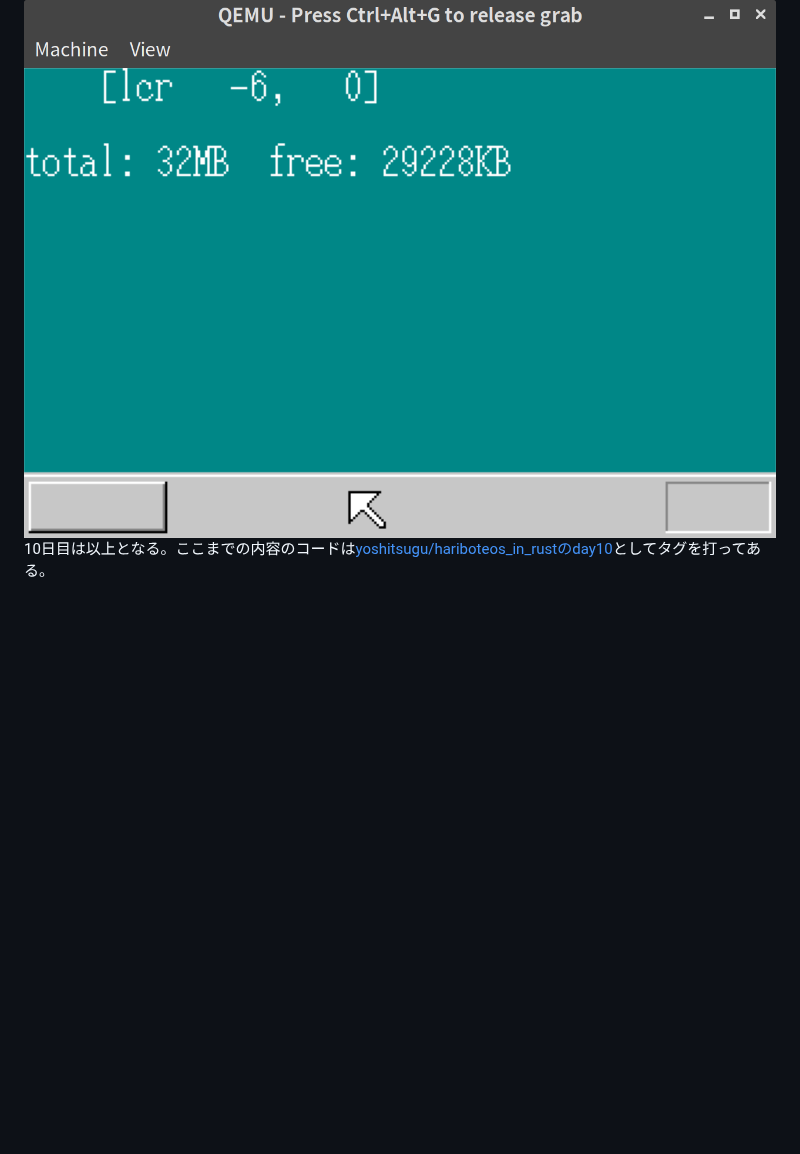
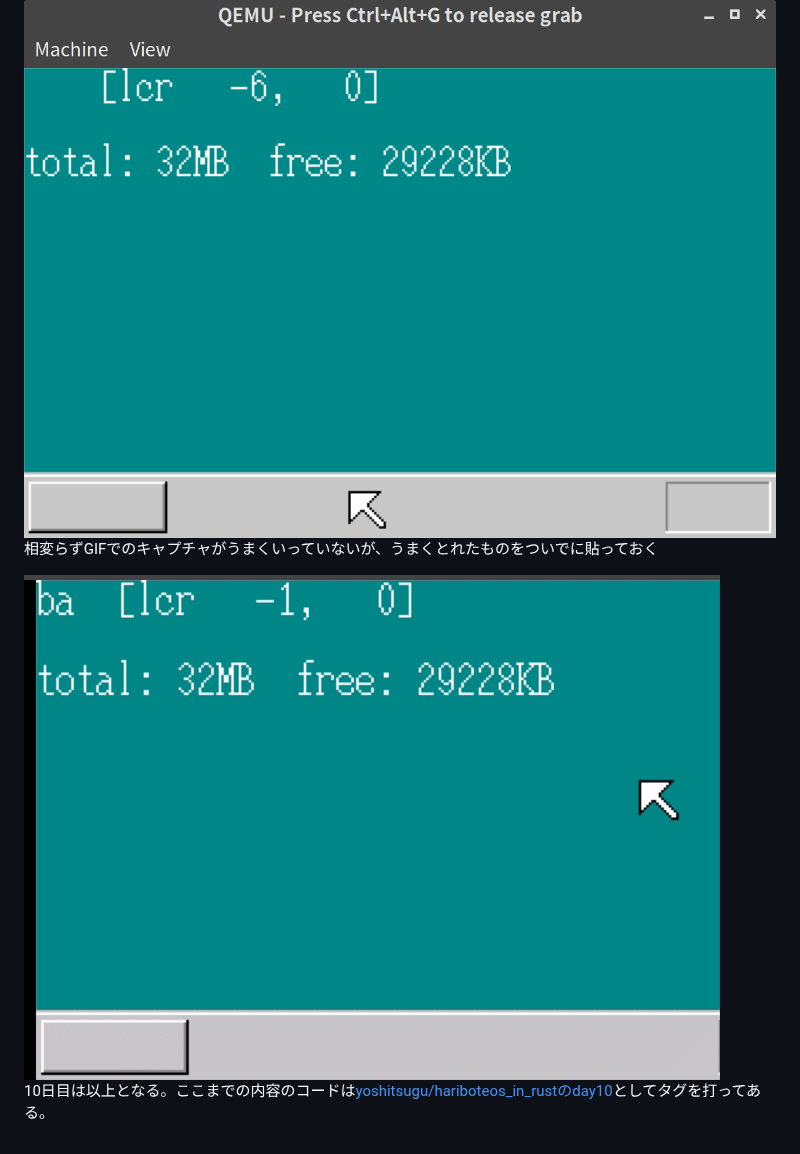
Before and after one commit to yoshitsugu/yoshitsugu.github.io, a Markdown page: posts/2019-06-24-haribote-os-in-rust-day10.md, the part around the change. Drawn GitHub-style; pictures changed too: images/20190624/valid_overlay_movie.gif (added); blank space fills up the shorter version.

Commit message:
Add gif

```diff
--- a/posts/2019-06-24-haribote-os-in-rust-day10.md
+++ b/posts/2019-06-24-haribote-os-in-rust-day10.md
@@ -397,5 +397,9 @@ pub extern "C" fn haribote_os() {
 
 <img src="/images/20190624/valid_overlay.png" class="blog-img img-responsive" alt="正しい重ね合わせ結果" title="正しい重ね合わせ結果" />
 
+相変らずGIFでのキャプチャがうまくいっていないが、うまくとれたものをついでに貼っておく
+
+<img src="/images/20190624/valid_overlay_movie.gif" class="blog-img img-responsive" alt="動画版"  />
+
 
 10日目は以上となる。ここまでの内容のコードは[yoshitsugu/hariboteos_in_rustのday10](https://github.com/yoshitsugu/hariboteos_in_rust/tree/day10)としてタグを打ってある。
```
